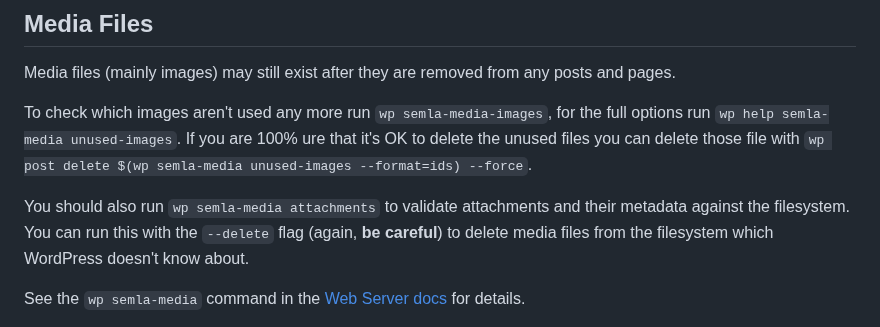
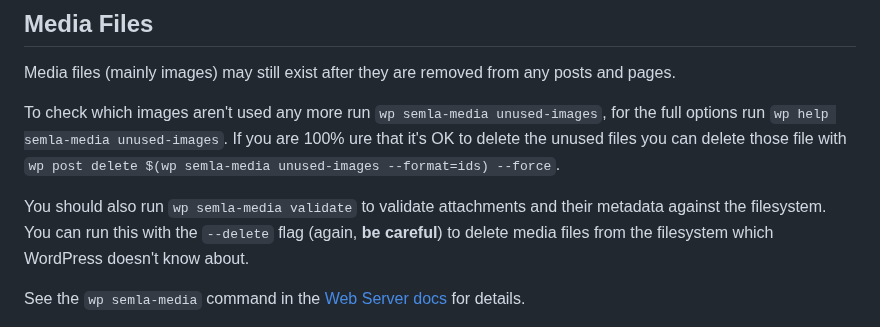
Before and after one commit to south-lacrosse/www-dev, a Markdown page: docs/webmaster-tasks.md, the part around the change. Drawn GitHub-style.

```diff
--- a/docs/webmaster-tasks.md
+++ b/docs/webmaster-tasks.md
@@ -107,9 +107,9 @@ Local also has a link checker tool, however we don't recommend it as it runs ext
 
 Media files (mainly images) may still exist after they are removed from any posts and pages.
 
-To check which images aren't used any more run `wp semla-media-images`, for the full options run `wp help semla-media unused-images`. If you are 100% ure that it's OK to delete the unused files you can delete those file with `wp post delete $(wp semla-media unused-images --format=ids) --force`.
+To check which images aren't used any more run `wp semla-media unused-images`, for the full options run `wp help semla-media unused-images`. If you are 100% ure that it's OK to delete the unused files you can delete those file with `wp post delete $(wp semla-media unused-images --format=ids) --force`.
 
-You should also run `wp semla-media attachments` to validate attachments and their metadata against the filesystem. You can run this with the `--delete` flag (again, **be careful**) to delete media files from the filesystem which WordPress doesn't know about.
+You should also run `wp semla-media validate` to validate attachments and their metadata against the filesystem. You can run this with the `--delete` flag (again, **be careful**) to delete media files from the filesystem which WordPress doesn't know about.
 
 See the `wp semla-media` command in the [Web Server docs](web-server.md#semla-wp-cli-commands) for details.
 
```
Also changed, not shown: docs/web-server.md (+4 -2 lines).
